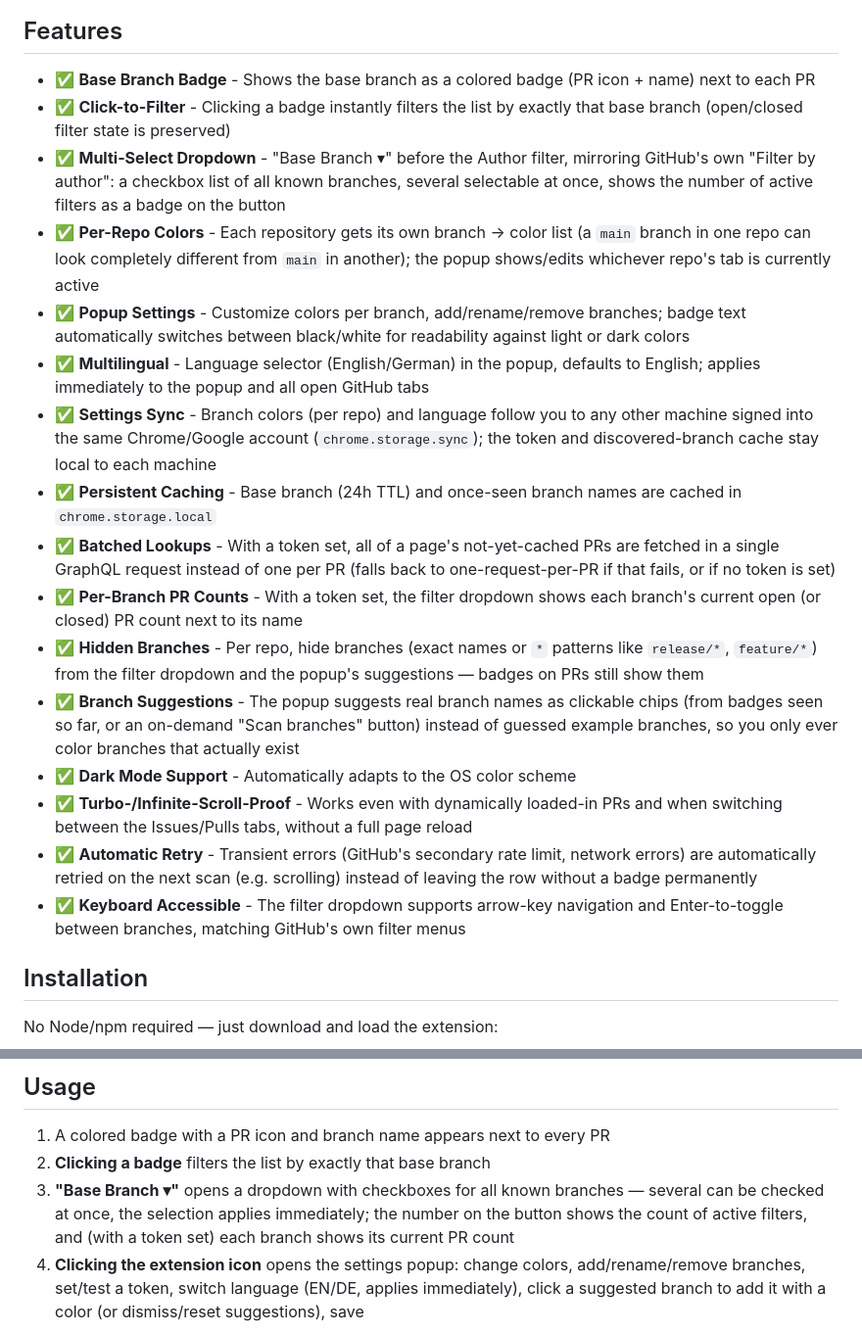
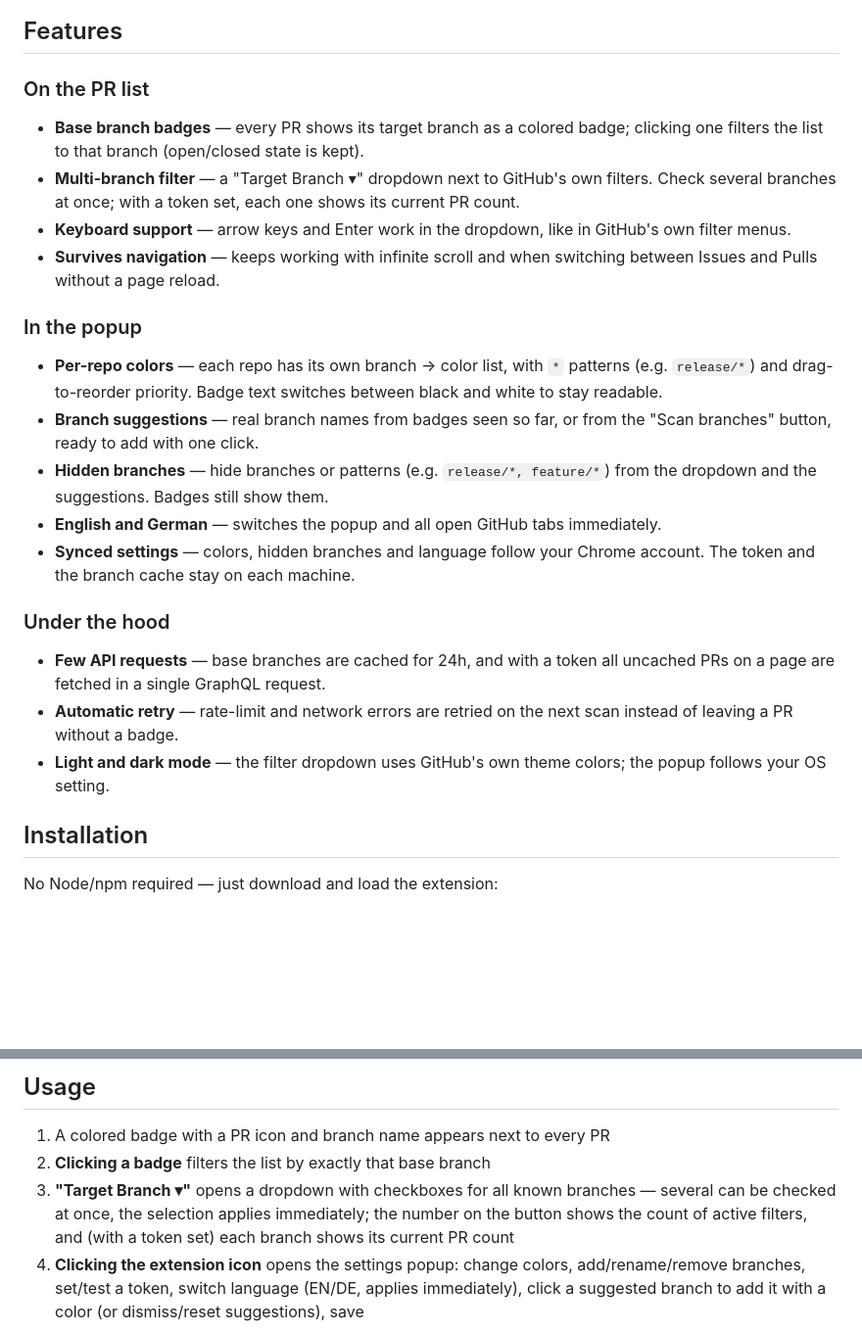
Before and after one commit to timmaurice/github-pr-base-branch-badge, a Markdown page: README.md, 2 parts joined by grey strips. Shown at 98% size. GitHub-like rendering; blank space fills up the shorter version.

Commit message:
docs: group README features into sections

```diff
--- a/README.md
+++ b/README.md
@@ -6,22 +6,26 @@ A Chrome extension that shows the base (target) branch of pull requests in GitHu
 
 ## Features
 
-- ✅ **Base Branch Badge** - Shows the base branch as a colored badge (PR icon + name) next to each PR
-- ✅ **Click-to-Filter** - Clicking a badge instantly filters the list by exactly that base branch (open/closed filter state is preserved)
-- ✅ **Multi-Select Dropdown** - "Base Branch ▾" before the Author filter, mirroring GitHub's own "Filter by author": a checkbox list of all known branches, several selectable at once, shows the number of active filters as a badge on the button
-- ✅ **Per-Repo Colors** - Each repository gets its own branch → color list (a `main` branch in one repo can look completely different from `main` in another); the popup shows/edits whichever repo's tab is currently active
-- ✅ **Popup Settings** - Customize colors per branch, add/rename/remove branches; badge text automatically switches between black/white for readability against light or dark colors
-- ✅ **Multilingual** - Language selector (English/German) in the popup, defaults to English; applies immediately to the popup and all open GitHub tabs
-- ✅ **Settings Sync** - Branch colors (per repo) and language follow you to any other machine signed into the same Chrome/Google account (`chrome.storage.sync`); the token and discovered-branch cache stay local to each machine
-- ✅ **Persistent Caching** - Base branch (24h TTL) and once-seen branch names are cached in `chrome.storage.local`
-- ✅ **Batched Lookups** - With a token set, all of a page's not-yet-cached PRs are fetched in a single GraphQL request instead of one per PR (falls back to one-request-per-PR if that fails, or if no token is set)
-- ✅ **Per-Branch PR Counts** - With a token set, the filter dropdown shows each branch's current open (or closed) PR count next to its name
-- ✅ **Hidden Branches** - Per repo, hide branches (exact names or `*` patterns like `release/*`, `feature/*`) from the filter dropdown and the popup's suggestions — badges on PRs still show them
-- ✅ **Branch Suggestions** - The popup suggests real branch names as clickable chips (from badges seen so far, or an on-demand "Scan branches" button) instead of guessed example branches, so you only ever color branches that actually exist
-- ✅ **Dark Mode Support** - Automatically adapts to the OS color scheme
-- ✅ **Turbo-/Infinite-Scroll-Proof** - Works even with dynamically loaded-in PRs and when switching between the Issues/Pulls tabs, without a full page reload
-- ✅ **Automatic Retry** - Transient errors (GitHub's secondary rate limit, network errors) are automatically retried on the next scan (e.g. scrolling) instead of leaving the row without a badge permanently
-- ✅ **Keyboard Accessible** - The filter dropdown supports arrow-key navigation and Enter-to-toggle between branches, matching GitHub's own filter menus
+### On the PR list
+
+- **Base branch badges** — every PR shows its target branch as a colored badge; clicking one filters the list to that branch (open/closed state is kept).
+- **Multi-branch filter** — a "Target Branch ▾" dropdown next to GitHub's own filters. Check several branches at once; with a token set, each one shows its current PR count.
+- **Keyboard support** — arrow keys and Enter work in the dropdown, like in GitHub's own filter menus.
+- **Survives navigation** — keeps working with infinite scroll and when switching between Issues and Pulls without a page reload.
+
+### In the popup
+
+- **Per-repo colors** — each repo has its own branch → color list, with `*` patterns (e.g. `release/*`) and drag-to-reorder priority. Badge text switches between black and white to stay readable.
+- **Branch suggestions** — real branch names from badges seen so far, or from the "Scan branches" button, ready to add with one click.
+- **Hidden branches** — hide branches or patterns (e.g. `release/*, feature/*`) from the dropdown and the suggestions. Badges still show them.
+- **English and German** — switches the popup and all open GitHub tabs immediately.
+- **Synced settings** — colors, hidden branches and language follow your Chrome account. The token and the branch cache stay on each machine.
+
+### Under the hood
+
+- **Few API requests** — base branches are cached for 24h, and with a token all uncached PRs on a page are fetched in a single GraphQL request.
+- **Automatic retry** — rate-limit and network errors are retried on the next scan instead of leaving a PR without a badge.
+- **Light and dark mode** — the filter dropdown uses GitHub's own theme colors; the popup follows your OS setting.
 
 ## Installation
 
@@ -37,7 +41,7 @@ No Node/npm required — just download and load the extension:
 
 1. A colored badge with a PR icon and branch name appears next to every PR
 2. **Clicking a badge** filters the list by exactly that base branch
-3. **"Base Branch ▾"** opens a dropdown with checkboxes for all known branches — several can be checked at once, the selection applies immediately; the number on the button shows the count of active filters, and (with a token set) each branch shows its current PR count
+3. **"Target Branch ▾"** opens a dropdown with checkboxes for all known branches — several can be checked at once, the selection applies immediately; the number on the button shows the count of active filters, and (with a token set) each branch shows its current PR count
 4. **Clicking the extension icon** opens the settings popup: change colors, add/rename/remove branches, set/test a token, switch language (EN/DE, applies immediately), click a suggested branch to add it with a color (or dismiss/reset suggestions), save
 
 The popup always shows which repo's colors you're editing (a small line under the header) — it follows whichever GitHub PR/issues tab is currently active, or the repo you last edited if the active tab isn't a GitHub repo page.
```
